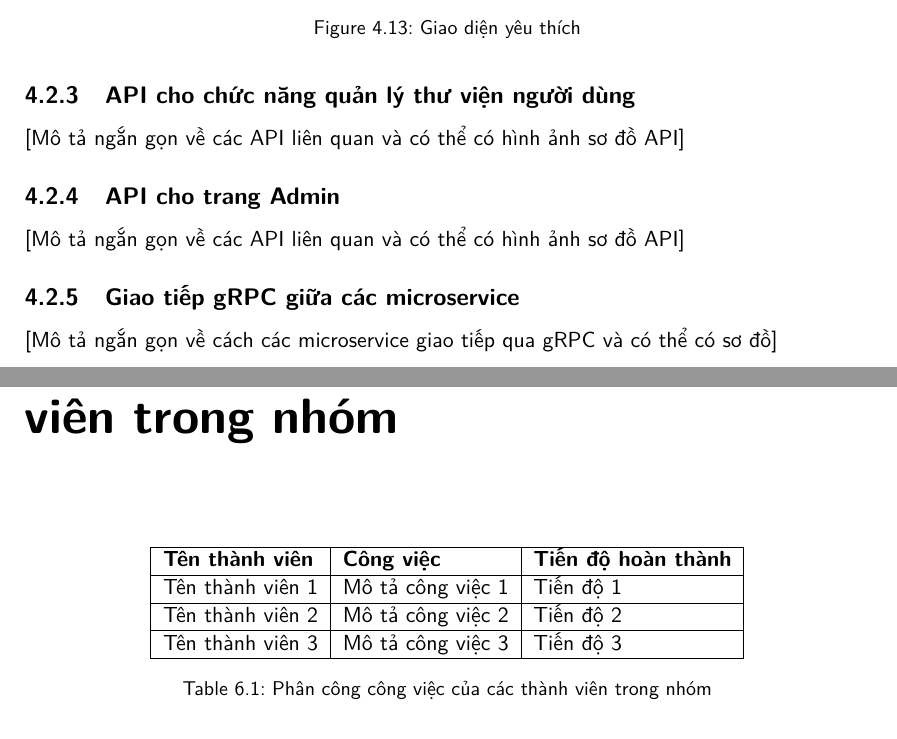
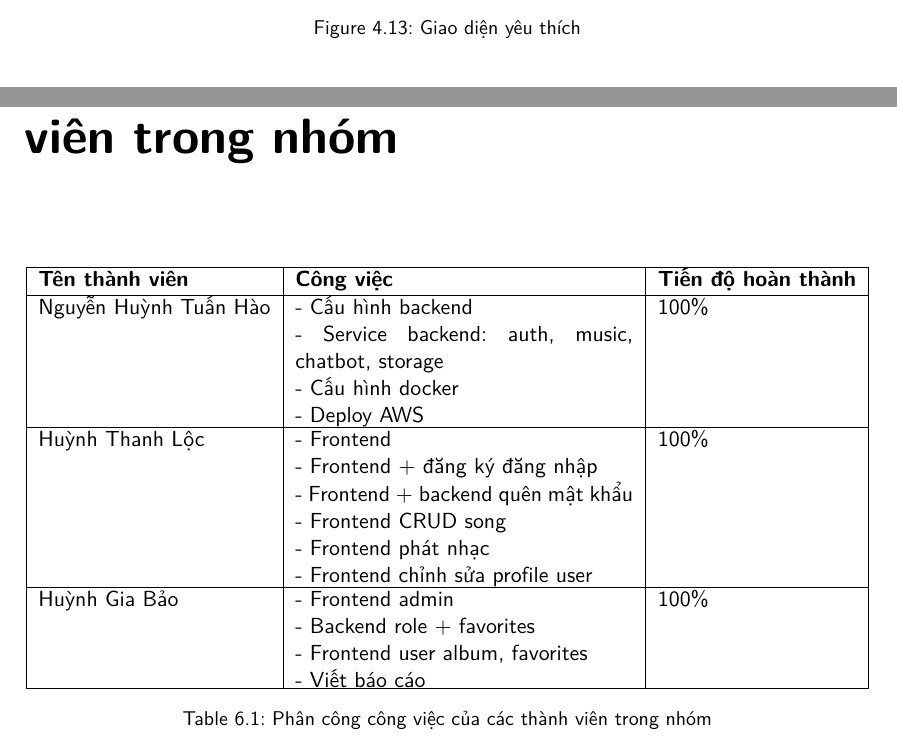
Before and after one commit to bhbghghbgb/ptpmmnm-clontify, a LaTeX book (latex/template/CS_report_template.tex, which reads latex/template/my_chapters/04_result.tex, latex/template/my_chapters/06_completions.tex): two parts of pages 40 and 45 of 47, joined at a grey line, cut so that both start at the same text. Compiled offline with pdfLaTeX.

Commit message:
update bao caocao

```diff
--- a/latex/template/my_chapters/04_result.tex
+++ b/latex/template/my_chapters/04_result.tex
@@ -138,11 +117,0 @@
-\subsection{API cho chức năng quản lý thư viện người dùng}
-\label{subsec:library_api}
-[Mô tả ngắn gọn về các API liên quan và có thể có hình ảnh sơ đồ API]
-
-\subsection{API cho trang Admin}
-\label{subsec:admin_api}
-[Mô tả ngắn gọn về các API liên quan và có thể có hình ảnh sơ đồ API]
-
-\subsection{Giao tiếp gRPC giữa các microservice}
-\label{subsec:grpc_communication}
-[Mô tả ngắn gọn về cách các microservice giao tiếp qua gRPC và có thể có sơ đồ]
--- a/latex/template/my_chapters/06_completions.tex
+++ b/latex/template/my_chapters/06_completions.tex
@@ -8,11 +8,34 @@
         \hline
         \textbf{Tên thành viên} & \textbf{Công việc} & \textbf{Tiến độ hoàn thành} \\
         \hline
-        Tên thành viên 1 & Mô tả công việc 1 & Tiến độ 1 \\
+        Nguyễn Huỳnh Tuấn Hào &
+        \begin{minipage}[t]{0.4\textwidth}
+        - Cấu hình backend \\
+        - Service backend: auth, music, chatbot, storage \\
+        - Cấu hình docker \\
+        - Deploy AWS
+        \end{minipage}
+        & 100\% \\
         \hline
-        Tên thành viên 2 & Mô tả công việc 2 & Tiến độ 2 \\
+        Huỳnh Thanh Lộc &
+        \begin{minipage}[t]{0.4\textwidth}
+        - Frontend \\
+        - Frontend + đăng ký đăng nhập \\
+        - Frontend + backend quên mật khẩu \\
+        - Frontend CRUD song \\
+        - Frontend phát nhạc \\
+        - Frontend chỉnh sửa profile user
+        \end{minipage}
+        & 100\% \\
         \hline
-        Tên thành viên 3 & Mô tả công việc 3 & Tiến độ 3 \\
+        Huỳnh Gia Bảo &
+        \begin{minipage}[t]{0.4\textwidth}
+        - Frontend admin \\
+        - Backend role + favorites \\
+        - Frontend user album, favorites \\
+        - Viết báo cáo
+        \end{minipage}
+        & 100\% \\
         \hline
     \end{tabular}
     \caption{Phân công công việc của các thành viên trong nhóm}
```
Also changed, not shown: latex/template/CS_report_template.tex (+4 -4 lines), latex/template/my_chapters/03_projectstructure.tex (+1 -1 lines), baocao.pdf (added), latex/template/figures/sgulogo.png (added), latex/template/images/flowchart-nghe-si.png (renamed from latex/template/flowchart-nghe-si.png), latex/template/my_chapters/04_result.tex (20 more changed lines), 1 other file.
